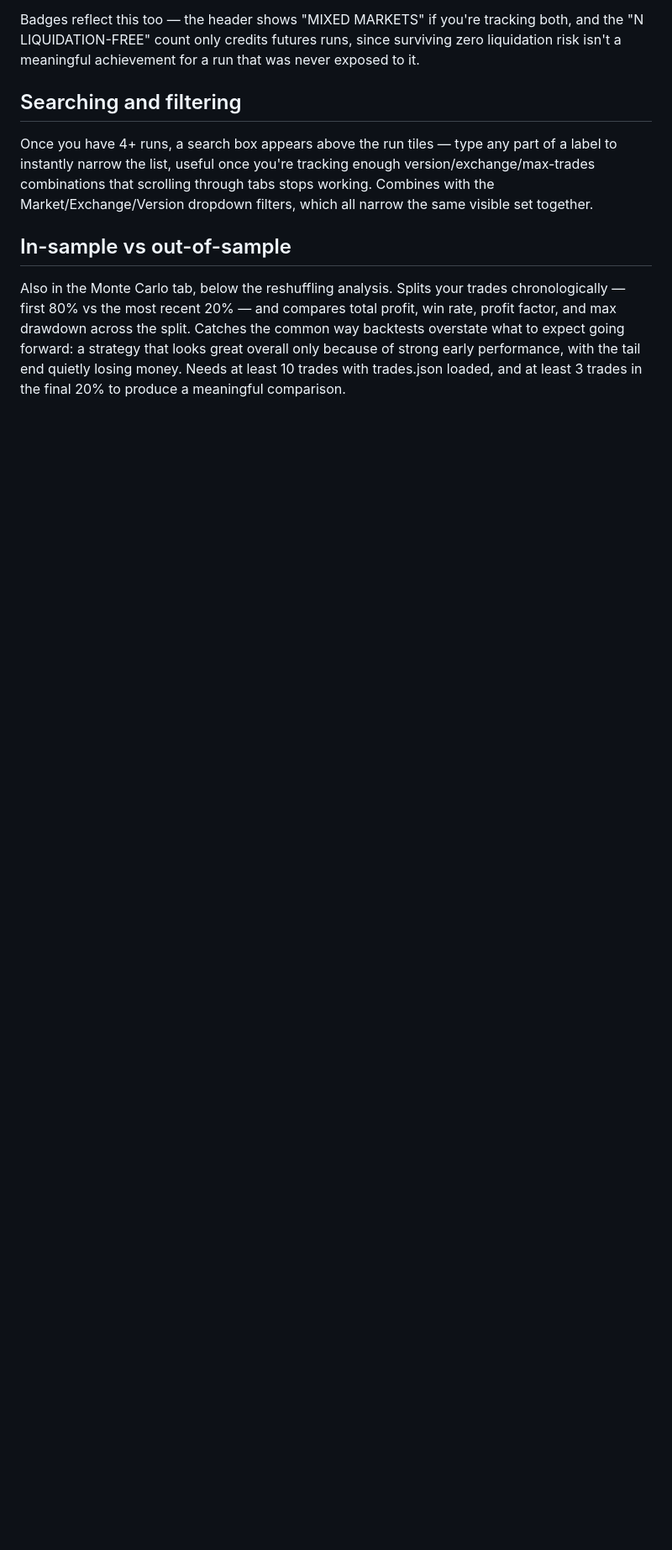
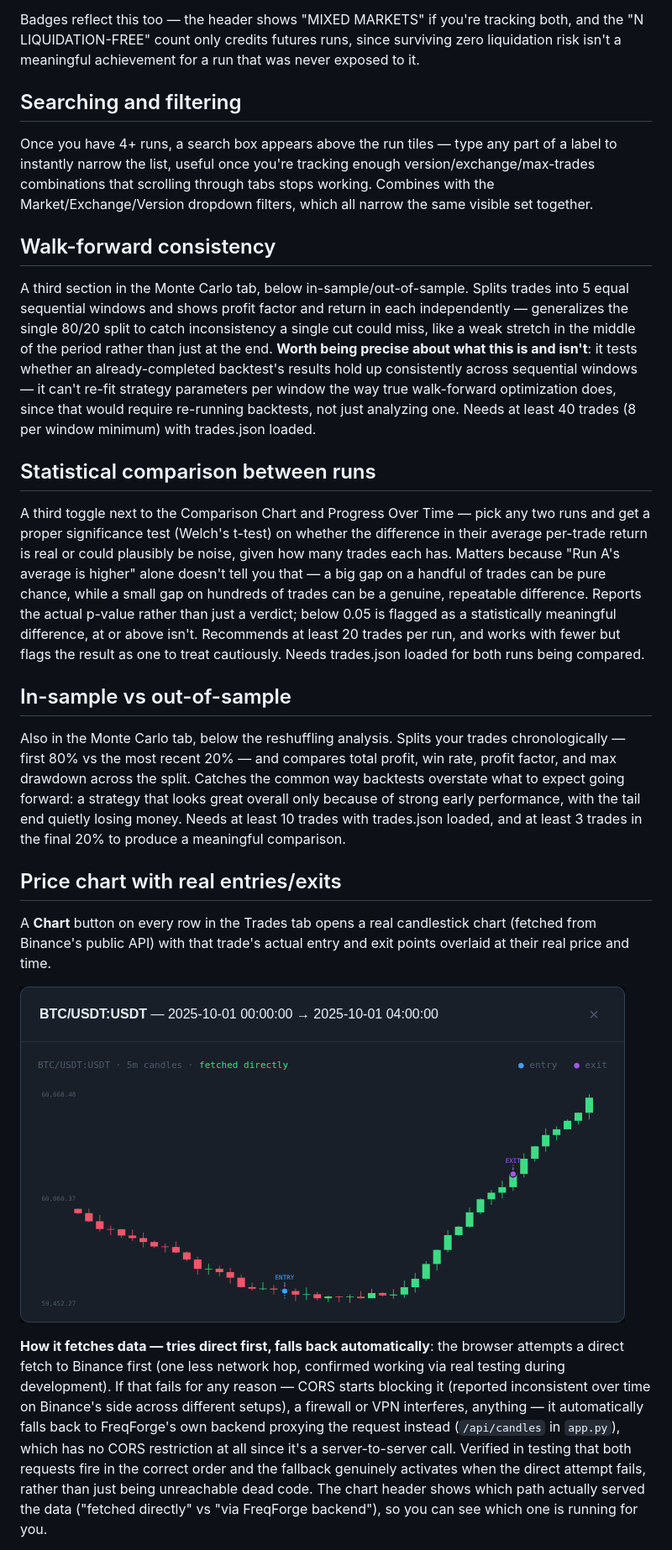
Before and after one commit to baxr6/FreqForge, a Markdown page: README.md, the part around one of its changes. Shown at 84% size. Rendered like a GitHub page; pictures changed too: docs/images/screenshots/visual-chart.png (added); blank space fills up the shorter version.

```diff
--- a/README.md
+++ b/README.md
@@ -266,6 +273,31 @@ version/exchange/max-trades combinations that scrolling through tabs stops worki
 Combines with the Market/Exchange/Version dropdown filters, which all narrow the same
 visible set together.
 
+## Walk-forward consistency
+
+A third section in the Monte Carlo tab, below in-sample/out-of-sample. Splits trades
+into 5 equal sequential windows and shows profit factor and return in each
+independently — generalizes the single 80/20 split to catch inconsistency a single cut
+could miss, like a weak stretch in the middle of the period rather than just at the
+end. **Worth being precise about what this is and isn't**: it tests whether an
+already-completed backtest's results hold up consistently across sequential windows —
+it can't re-fit strategy parameters per window the way true walk-forward optimization
+does, since that would require re-running backtests, not just analyzing one. Needs at
+least 40 trades (8 per window minimum) with trades.json loaded.
+
+## Statistical comparison between runs
+
+A third toggle next to the Comparison Chart and Progress Over Time — pick any two runs
+and get a proper significance test (Welch's t-test) on whether the difference in their
+average per-trade return is real or could plausibly be noise, given how many trades
+each has. Matters because "Run A's average is higher" alone doesn't tell you that — a
+big gap on a handful of trades can be pure chance, while a small gap on hundreds of
+trades can be a genuine, repeatable difference. Reports the actual p-value rather than
+just a verdict; below 0.05 is flagged as a statistically meaningful difference, at or
+above isn't. Recommends at least 20 trades per run, and works with fewer but flags the
+result as one to treat cautiously. Needs trades.json loaded for both runs being
+compared.
+
 ## In-sample vs out-of-sample
 
 Also in the Monte Carlo tab, below the reshuffling analysis. Splits your trades
@@ -275,3 +307,24 @@ backtests overstate what to expect going forward: a strategy that looks great ov
 only because of strong early performance, with the tail end quietly losing money.
 Needs at least 10 trades with trades.json loaded, and at least 3 trades in the final
 20% to produce a meaningful comparison.
+
+## Price chart with real entries/exits
+
+A **Chart** button on every row in the Trades tab opens a real candlestick chart
+(fetched from Binance's public API) with that trade's actual entry and exit points
+overlaid at their real price and time.
+
+![Trade entry/exit overlaid on a real price chart](docs/images/screenshots/visual-chart.png)
+
+**How it fetches data — tries direct first, falls back automatically**: the browser
+attempts a direct fetch to Binance first (one less network hop, confirmed working via
+real testing during development). If that fails for any reason — CORS starts blocking
+it (reported inconsistent over time on Binance's side across different setups), a
+firewall or VPN interferes, anything — it automatically falls back to FreqForge's own
+backend proxying the request instead (`/api/candles` in `app.py`), which has no CORS
+restriction at all since it's a server-to-server call. Verified in testing that both
+requests fire in the correct order and the fallback genuinely activates when the direct
+attempt fails, rather than just being unreachable dead code. The chart header shows
+which path actually served the data ("fetched directly" vs "via FreqForge backend"),
+so you can see which one is running for you.
+
```
Also changed, not shown: other parts of README.md (+23 -2 lines), 7 other files.
